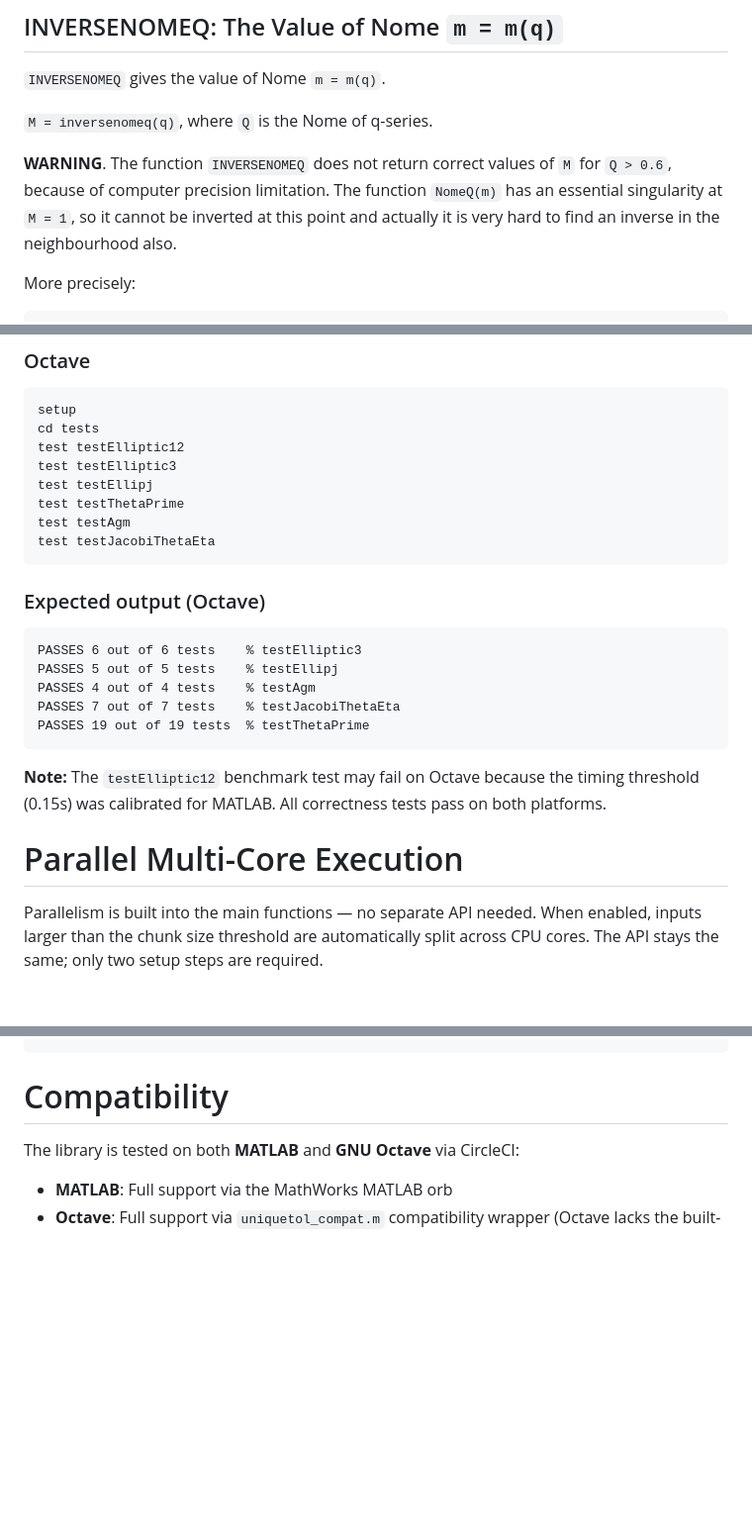
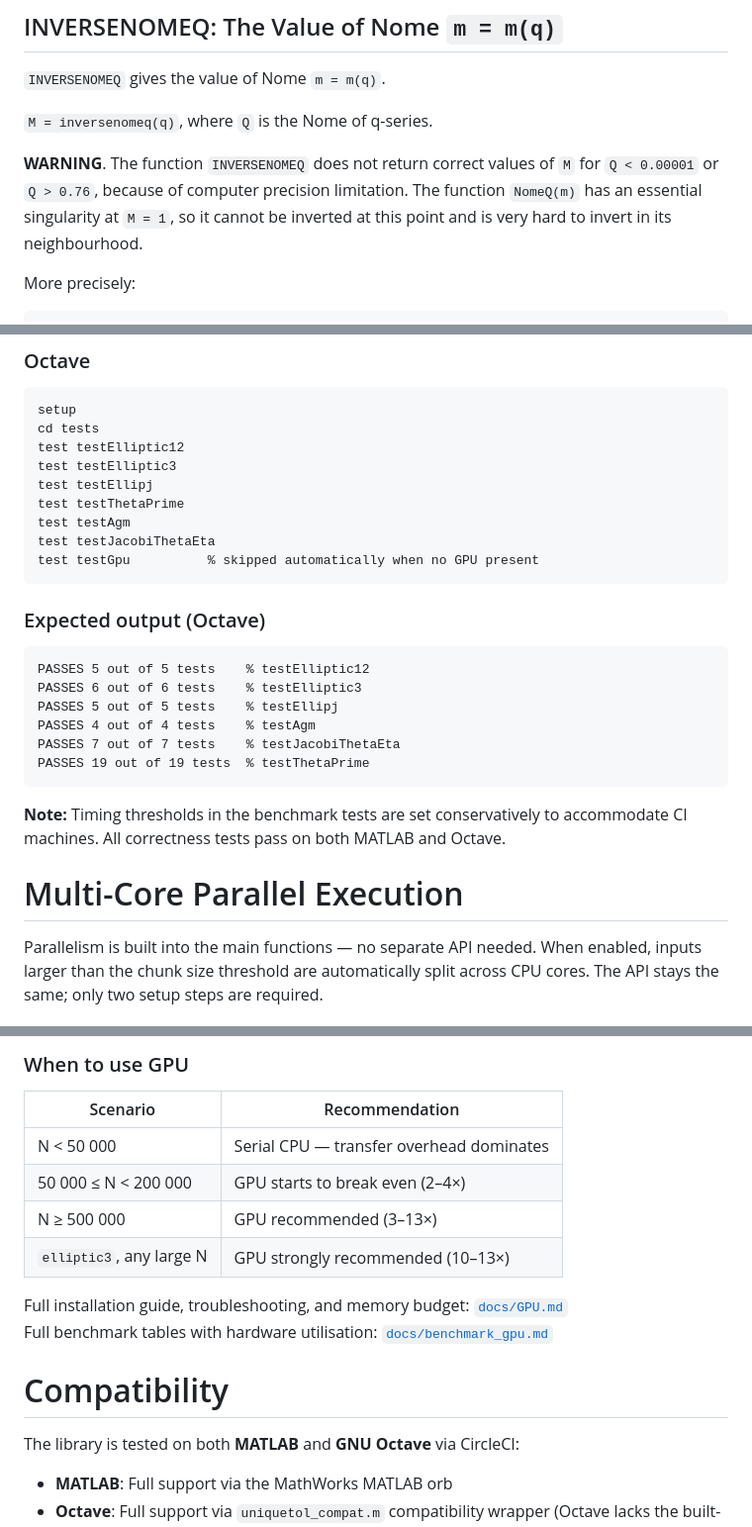
Before and after one commit to moiseevigor/elliptic, a Markdown page: README.md, 3 parts joined by grey strips. Shown at 99% size. Rendered like a GitHub page; blank space fills up the shorter version.

````diff
--- a/README.md
+++ b/README.md
@@ -350,7 +359,7 @@ Nome `Q = nomeq(M,TOL)`, where `0<=M<=1` is the module and `TOL` is the toleranc
 
 `M = inversenomeq(q)`, where `Q` is the Nome of q-series.
 
-**WARNING**. The function `INVERSENOMEQ` does not return correct values of `M` for `Q > 0.6`, because of computer precision limitation. The function `NomeQ(m)` has an essential singularity at `M = 1`, so it cannot be inverted at this point and actually it is very hard to find an inverse in the neighbourhood also.
+**WARNING**. The function `INVERSENOMEQ` does not return correct values of `M` for `Q < 0.00001` or `Q > 0.76`, because of computer precision limitation. The function `NomeQ(m)` has an essential singularity at `M = 1`, so it cannot be inverted at this point and is very hard to invert in its neighbourhood.
 
 More precisely:
 
@@ -434,11 +449,13 @@ test testEllipj
 test testThetaPrime
 test testAgm
 test testJacobiThetaEta
+test testGpu          % skipped automatically when no GPU present
 ```
 
 ### Expected output (Octave)
 
 ```
+PASSES 5 out of 5 tests    % testElliptic12
 PASSES 6 out of 6 tests    % testElliptic3
 PASSES 5 out of 5 tests    % testEllipj
 PASSES 4 out of 4 tests    % testAgm
@@ -446,9 +463,9 @@ PASSES 7 out of 7 tests    % testJacobiThetaEta
 PASSES 19 out of 19 tests  % testThetaPrime
 ```
 
-**Note:** The `testElliptic12` benchmark test may fail on Octave because the timing threshold (0.15s) was calibrated for MATLAB. All correctness tests pass on both platforms.
+**Note:** Timing thresholds in the benchmark tests are set conservatively to accommodate CI machines. All correctness tests pass on both MATLAB and Octave.
 
-# Parallel Multi-Core Execution
+# Multi-Core Parallel Execution
 
 Parallelism is built into the main functions — no separate API needed. When enabled, inputs larger than the chunk size threshold are automatically split across CPU cores. The API stays the same; only two setup steps are required.
 
@@ -543,3 +590,14 @@ bench;
+### When to use GPU
+
+| Scenario | Recommendation |
+|---|---|
+| N < 50 000 | Serial CPU — transfer overhead dominates |
+| 50 000 ≤ N < 200 000 | GPU starts to break even (2–4×) |
+| N ≥ 500 000 | GPU recommended (3–13×) |
+| `elliptic3`, any large N | GPU strongly recommended (10–13×) |
+
+Full installation guide, troubleshooting, and memory budget: [`docs/GPU.md`](docs/GPU.md)
+Full benchmark tables with hardware utilisation: [`docs/benchmark_gpu.md`](docs/benchmark_gpu.md)
 
 # Compatibility
 
````
Also changed, not shown: other parts of README.md (+77 -32 lines).
